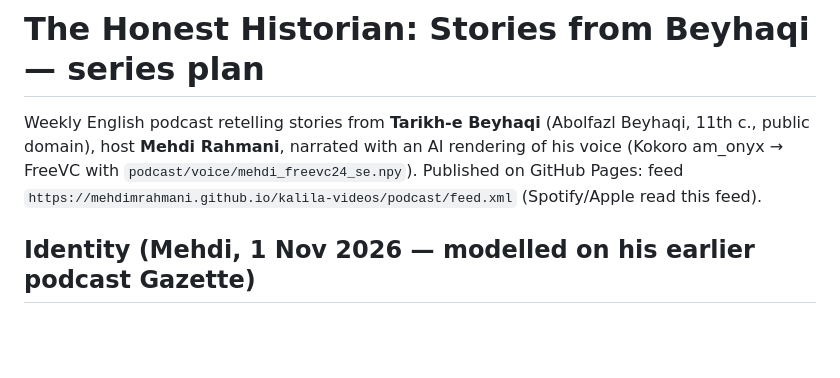
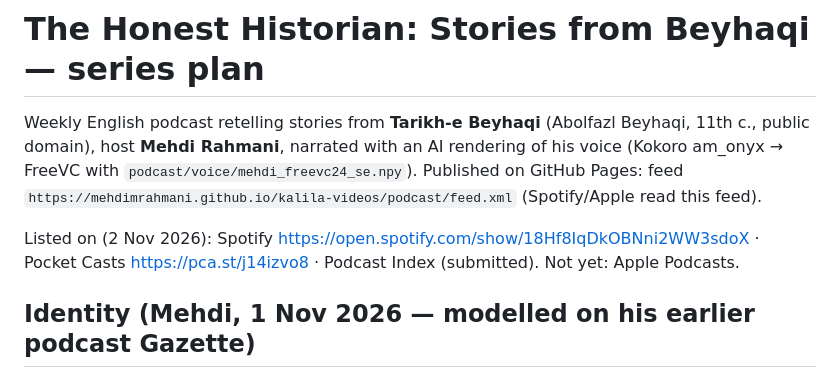
Before and after one commit to mehdimrahmani/kalila-videos, a Markdown page: podcast/SERIES.md, the part around the change. Drawn GitHub-style; blank space fills up the shorter version.

Commit message:
Podcast: record Spotify, Pocket Casts and Podcast Index listings
Co-Authored-By: Claude Opus 5.5 <noreply@anthropic.com>
Claude-Session: https://claude.ai/code/session_01WNWzhGg77TADQcKUKnzr5a

```diff
--- a/podcast/SERIES.md
+++ b/podcast/SERIES.md
@@ -1,6 +1,8 @@
 # The Honest Historian: Stories from Beyhaqi — series plan
 
 Weekly English podcast retelling stories from **Tarikh-e Beyhaqi** (Abolfazl Beyhaqi, 11th c., public domain), host **Mehdi Rahmani**, narrated with an AI rendering of his voice (Kokoro am_onyx → FreeVC with `podcast/voice/mehdi_freevc24_se.npy`). Published on GitHub Pages: feed `https://mehdimrahmani.github.io/kalila-videos/podcast/feed.xml` (Spotify/Apple read this feed).
+
+Listed on (2 Nov 2026): Spotify https://open.spotify.com/show/18Hf8IqDkOBNni2WW3sdoX · Pocket Casts https://pca.st/j14izvo8 · Podcast Index (submitted). Not yet: Apple Podcasts.
 
 ## Identity (Mehdi, 1 Nov 2026 — modelled on his earlier podcast Gazette)
 - Beyhaqi's history was written in some thirty volumes ("mujallad"), so: seasons are **Volumes**, episodes are **Folios**. Titles: "Folio N: <title>". Say "this is Folio <N in words>" in the welcome.
```
